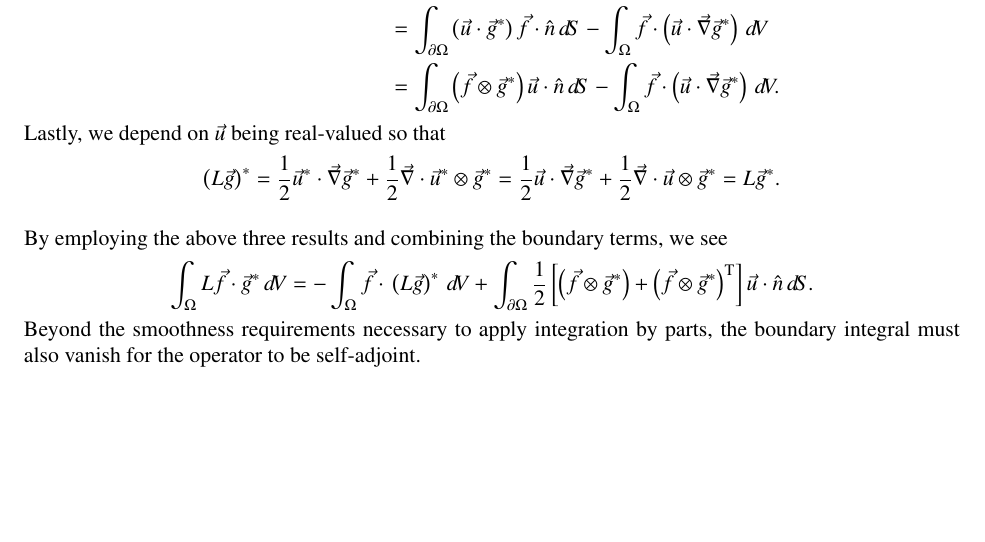
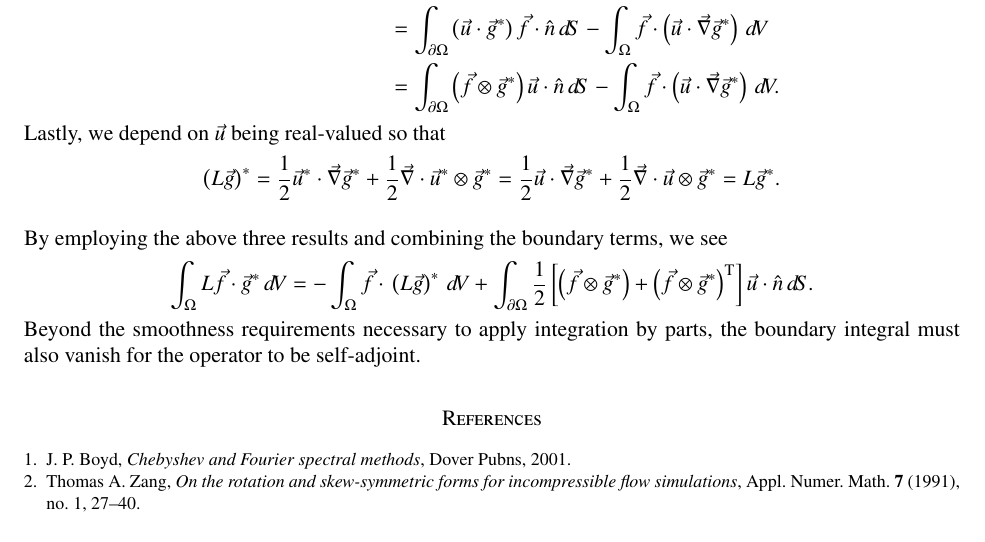
Before and after one commit to RhysU/underling, a LaTeX paper (doc/skewadjoint.tex): part of the page, cut so that both start at the same text, the shorter picture padded with empty space. Compiled offline with LaTeX, dvips and Ghostscript.

Commit message:
Added bibliography file to skewadjoint write up
git-svn-id: https://svn.ices.utexas.edu/repos/pecos/suzerain/trunk@4996 0bd85f0b-c151-43b9-a1e9-27231104551f

```diff
--- a/doc/skewadjoint.tex
+++ b/doc/skewadjoint.tex
@@ -164,9 +164,9 @@ By employing the above three results and combining the boundary terms, we see
 Beyond the smoothness requirements necessary to apply integration by parts, the
 boundary integral must also vanish for the operator to be self-adjoint.
 
-%\nocite{Zang1991Rotation}
-%\nocite{boyd2001chebyshev}
-%\bibliographystyle{amsplain}
-%\bibliography{skewadjoint}
+\nocite{Zang1991Rotation}
+\nocite{boyd2001chebyshev}
+\bibliographystyle{amsplain}
+\bibliography{skewadjoint}
 
 \end{document}
```
Also changed, not shown: doc/skewadjoint.bib (added, +31 -0 lines), 4 other files.
